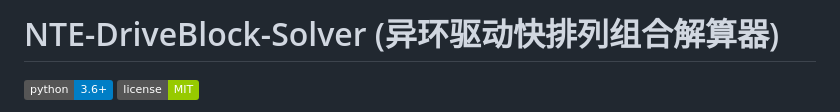
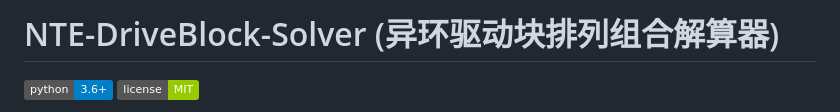
Before and after one commit to NoroHime/NTE-DriveBlock-Solver, a Markdown page: README.md, the part around the change. Drawn GitHub-style; badges without logos.

```diff
--- a/README.md
+++ b/README.md
@@ -1,4 +1,4 @@
-# NTE-DriveBlock-Solver (异环驱动快排列组合解算器)
+# NTE-DriveBlock-Solver (异环驱动块排列组合解算器)
 
 ![Python Version](https://img.shields.io/badge/python-3.6+-blue.svg)
 ![License](https://img.shields.io/badge/license-MIT-green.svg)
```
